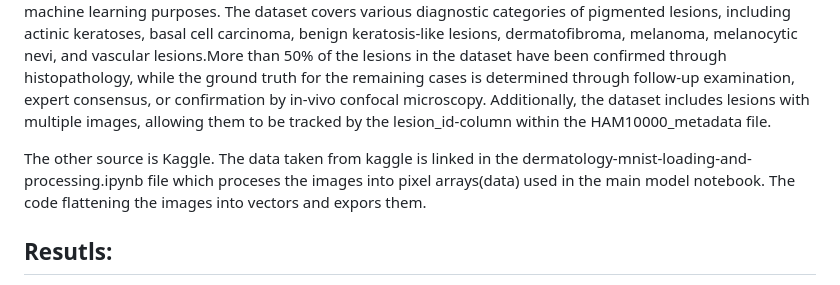
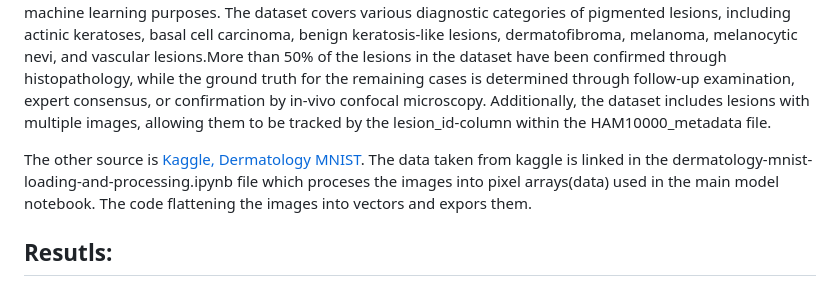
Before and after one commit to jj862/Skin-Cancer-Detection-HAM10000, a Markdown page: README.md, the part around the change. Drawn GitHub-style.

```diff
--- a/README.md
+++ b/README.md
@@ -21,7 +21,7 @@ According to one estimate, approximately 9,500 people in the U.S. are diagnosed
 The data originates from two distinct locations. One being the HAM10000 dataset from [Harvard Dataverse](https://dataverse.harvard.edu/dataset.xhtml?persistentId=doi:10.7910/DVN/DBW86T)
 The HAM10000 dataset from Harvard Dataverse, aims to address the challenges in training neural networks for automated diagnosis of pigmented skin lesions. The dataset contains 10015 dermatoscopic images from diverse populations, acquired and stored using different modalities. It serves as a valuable training set for academic machine learning purposes. The dataset covers various diagnostic categories of pigmented lesions, including actinic keratoses, basal cell carcinoma, benign keratosis-like lesions, dermatofibroma, melanoma, melanocytic nevi, and vascular lesions.More than 50% of the lesions in the dataset have been confirmed through histopathology, while the ground truth for the remaining cases is determined through follow-up examination, expert consensus, or confirmation by in-vivo confocal microscopy. Additionally, the dataset includes lesions with multiple images, allowing them to be tracked by the lesion_id-column within the HAM10000_metadata file.
 
-The other source is Kaggle. The data taken from kaggle is linked in the dermatology-mnist-loading-and-processing.ipynb file which proceses the images into pixel arrays(data) used in the main model notebook. The code flattening the images into vectors and expors them.
+The other source is [Kaggle, Dermatology MNIST](https://www.kaggle.com/code/kmader/dermatology-mnist-loading-and-processing). The data taken from kaggle is linked in the dermatology-mnist-loading-and-processing.ipynb file which proceses the images into pixel arrays(data) used in the main model notebook. The code flattening the images into vectors and expors them.
 
 ## Resutls:
 My CNN built model preformed better than the tranfer learning models. For example the CNN accuracy reached 76% with a auc score of 96%. The MobilenetV2 model which was going to be used in deployment only reached an accuracy of 71% and a auc score of 94%. This could be due to poor engineering of the MobilenetV2 on my part and in futur work i will imporve on this model.
```
